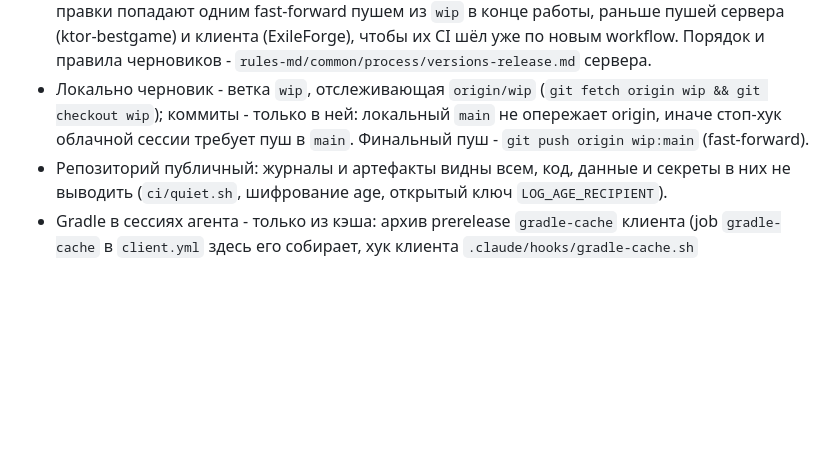
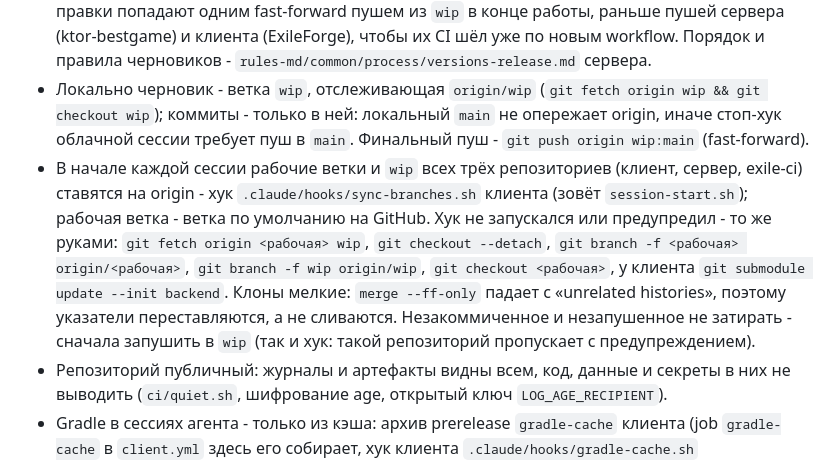
Before and after one commit to Sperance/exile-ci, a Markdown page: CLAUDE.md, the part around the change. Drawn GitHub-style; blank space fills up the shorter version.

Commit message:
docs: repo guide asks to put the branches on origin at session start
Server-Update: no
Server-Wipe: no

```diff
--- a/CLAUDE.md
+++ b/CLAUDE.md
@@ -3,6 +3,7 @@
 - Новые ветки (локальные и удалённые) создавать запрещено, пока владелец явно не попросит. Запрет закреплён хуком `.claude/hooks/no-new-branches.py` и правилами в `.claude/settings.json` - не обходить и не править их.
 - Рабочая ветка - `main`: workflow запускаются только с неё. Промежуточные коммиты - в черновик `wip` (`git push origin HEAD:refs/heads/wip`, workflow на нём и на `wip-*` не запускаются); агент-исполнитель после каждого своего коммита пушит его в черновик пакета `wip-<id пакета>` (`git push origin HEAD:refs/heads/wip-<id>`, разрешены только имена `^wip-[a-z0-9-]+$`), координатор вливает их в `wip` и после влития удаляет ветки; материалы анкет (макеты, черновики) - в `audit/work/<N>/` клиента в `wip`, в рабочую ветку не попадают; в `main` правки попадают одним fast-forward пушем из `wip` в конце работы, раньше пушей сервера (ktor-bestgame) и клиента (ExileForge), чтобы их CI шёл уже по новым workflow. Порядок и правила черновиков - `rules-md/common/process/versions-release.md` сервера.
 - Локально черновик - ветка `wip`, отслеживающая `origin/wip` (`git fetch origin wip && git checkout wip`); коммиты - только в ней: локальный `main` не опережает origin, иначе стоп-хук облачной сессии требует пуш в `main`. Финальный пуш - `git push origin wip:main` (fast-forward).
+- В начале каждой сессии рабочие ветки и `wip` всех трёх репозиториев (клиент, сервер, exile-ci) ставятся на origin - хук `.claude/hooks/sync-branches.sh` клиента (зовёт `session-start.sh`); рабочая ветка - ветка по умолчанию на GitHub. Хук не запускался или предупредил - то же руками: `git fetch origin <рабочая> wip`, `git checkout --detach`, `git branch -f <рабочая> origin/<рабочая>`, `git branch -f wip origin/wip`, `git checkout <рабочая>`, у клиента `git submodule update --init backend`. Клоны мелкие: `merge --ff-only` падает с «unrelated histories», поэтому указатели переставляются, а не сливаются. Незакоммиченное и незапушенное не затирать - сначала запушить в `wip` (так и хук: такой репозиторий пропускает с предупреждением).
 - Репозиторий публичный: журналы и артефакты видны всем, код, данные и секреты в них не выводить (`ci/quiet.sh`, шифрование age, открытый ключ `LOG_AGE_RECIPIENT`).
 - Gradle в сессиях агента - только из кэша: архив prerelease `gradle-cache` клиента (job `gradle-cache` в `client.yml` здесь его собирает, хук клиента `.claude/hooks/gradle-cache.sh` распаковывает в общий `GRADLE_USER_HOME`); заново зависимости не качать.
 - Выпуск накопительный: пуш клиента (`client-push`) и сервера (`server-push`) только проверяется; выпуск клиента и деплой сервера - кнопкой Release (`release.yml`: `client` с полем `bump` patch/minor - CI коммитом ставит версию в рабочую ветку клиента и запускает `client.yml` в режиме `release`; `server` / `server-rebuild` - только сервер). Нажимает владелец. `client` не начинается, если голова сервера по коду не закреплена в клиенте или её образ не проверен. R8-сборки и эмулятор идут только при выпуске (и снимках): пуш и Check wip их не ждут.
```
